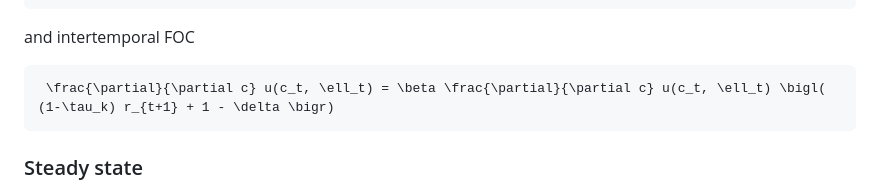
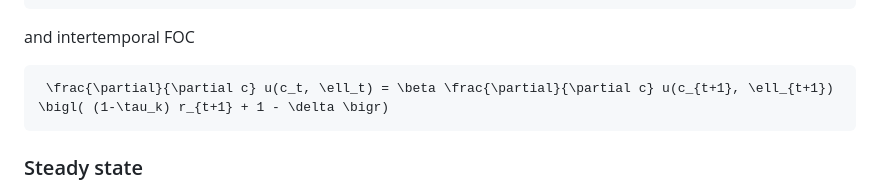
Before and after one commit to tpapp/NumericalExample.jl, a Markdown page: docs/src/index.md, the part around the change. Rendered like a GitHub page.

Commit message:
fix typos

````diff
--- a/docs/src/index.md
+++ b/docs/src/index.md
@@ -70,7 +70,7 @@ which we combine to the usual intratemporal
 and intertemporal FOC
 
 ```math
- \frac{\partial}{\partial c} u(c_t, \ell_t) = \beta \frac{\partial}{\partial c} u(c_t, \ell_t) \bigl( (1-\tau_k) r_{t+1} + 1 - \delta \bigr)
+ \frac{\partial}{\partial c} u(c_t, \ell_t) = \beta \frac{\partial}{\partial c} u(c_{t+1}, \ell_{t+1}) \bigl( (1-\tau_k) r_{t+1} + 1 - \delta \bigr)
 ```
 
 ### Steady state
````
